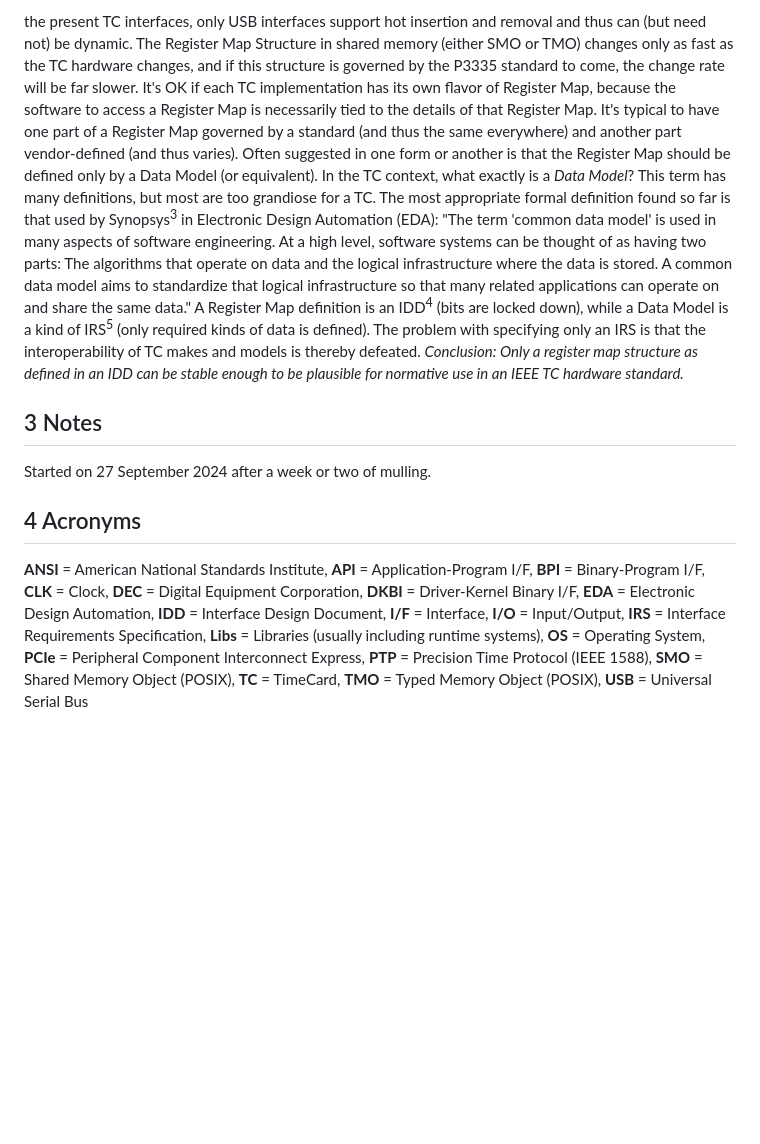
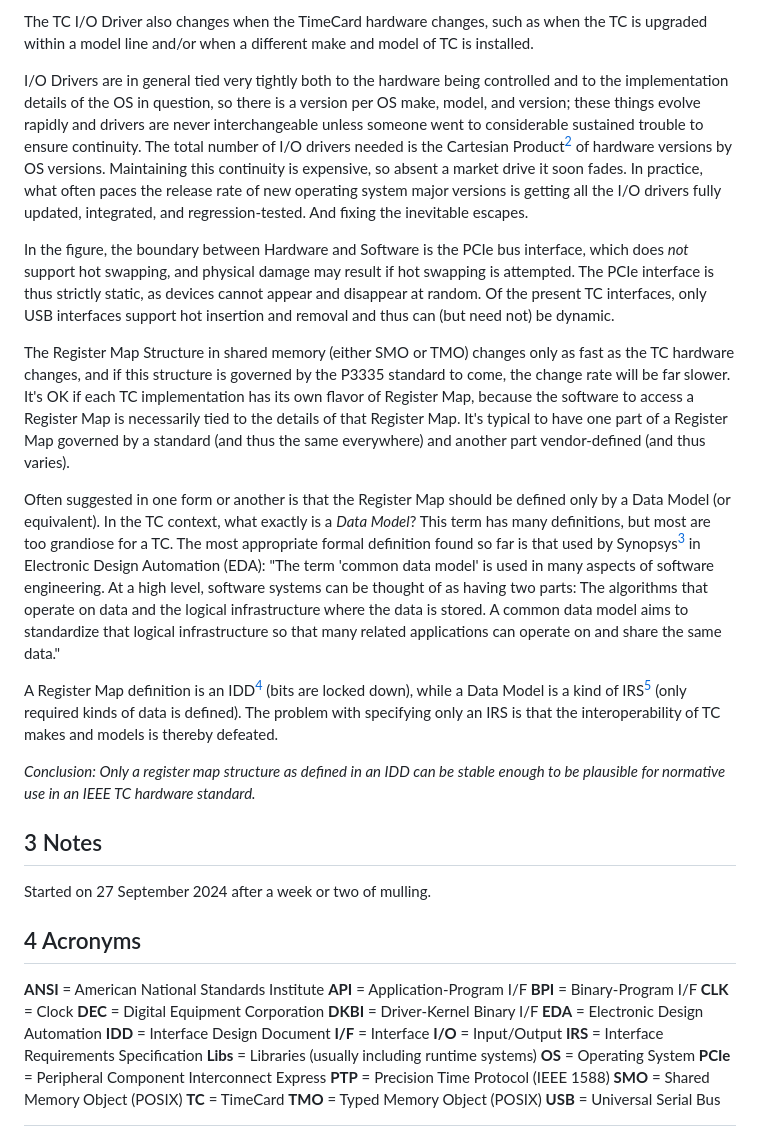
Before and after one commit to ahmadexp/IEEE-3335, a Markdown page: 01 - Overview/A TimeCard Driver’s World (20250501).md, the part around the change printed below. GitHub-like rendering; blank space fills up the shorter version.

```diff
--- a/01 - Overview/A TimeCard Driver’s World (20250501).md
+++ b/01 - Overview/A TimeCard Driver’s World (20250501).md
@@ -74,51 +26,40 @@ devices cannot appear and disappear at random. Of
 
-the present TC interfaces, only USB interfaces support hot insertion and removal
-and thus can (but need not) be dynamic. The Register Map Structure in shared
-memory (either SMO or TMO) changes only as fast as the TC hardware changes, and
-if this structure is governed by the P3335 standard to come, the change rate
-will be far slower. It's OK if each TC implementation has its own flavor of
-Register Map, because the software to access a Register Map is necessarily tied
-to the details of that Register Map. It's typical to have one part of a Register
-Map governed by a standard (and thus the same everywhere) and another part
-vendor-defined (and thus varies). Often suggested in one form or another is that
-the Register Map should be defined only by a Data Model (or equivalent). In the
-TC context, what exactly is a *Data Model*? This term has many definitions, but
-most are too grandiose for a TC. The most appropriate formal definition found so
-far is that used by Synopsys<sup>3</sup> in Electronic Design Automation (EDA):
-"The term 'common data model' is used in many aspects of software engineering.
-At a high level, software systems can be thought of as having two parts: The
-algorithms that operate on data and the logical infrastructure where the data is
-stored. A common data model aims to standardize that logical infrastructure so
-that many related applications can operate on and share the same data." A
-Register Map definition is an IDD<sup>4</sup> (bits are locked down), while a
-Data Model is a kind of IRS<sup>5</sup> (only required kinds of data is
-defined). The problem with specifying only an IRS is that the interoperability
-of TC makes and models is thereby defeated. *Conclusion: Only a register map
-structure as defined in an IDD can be stable enough to be* *plausible for
-normative use in an IEEE TC hardware standard.*
+The TC I/O Driver also changes when the TimeCard hardware changes, such as when the TC is upgraded within a model line and/or when a different make and model of TC is installed.
+
+I/O Drivers are in general tied very tightly both to the hardware being controlled and to the implementation details of the OS in question, so there is a version per OS make, model, and version; these things evolve rapidly and drivers are never interchangeable unless someone went to considerable sustained trouble to ensure continuity. The total number of I/O drivers needed is the Cartesian Product[^2] of hardware versions by OS versions. Maintaining this continuity is expensive, so absent a market drive it soon fades. In practice, what often paces the release rate of new operating system major versions is getting all the I/O drivers fully updated, integrated, and regression-tested. And fixing the inevitable escapes.
+
+In the figure, the boundary between Hardware and Software is the PCIe bus interface, which does *not* support hot swapping, and physical damage may result if hot swapping is attempted. The PCIe interface is thus strictly static, as devices cannot appear and disappear at random. Of the present TC interfaces, only USB interfaces support hot insertion and removal and thus can (but need not) be dynamic.
+
+The Register Map Structure in shared memory (either SMO or TMO) changes only as fast as the TC hardware changes, and if this structure is governed by the P3335 standard to come, the change rate will be far slower. It's OK if each TC implementation has its own flavor of Register Map, because the software to access a Register Map is necessarily tied to the details of that Register Map. It's typical to have one part of a Register Map governed by a standard (and thus the same everywhere) and another part vendor-defined (and thus varies).
+
+Often suggested in one form or another is that the Register Map should be defined only by a Data Model (or equivalent). In the TC context, what exactly is a *Data Model*? This term has many definitions, but most are too grandiose for a TC. The most appropriate formal definition found so far is that used by Synopsys[^3] in Electronic Design Automation (EDA): "The term 'common data model' is used in many aspects of software engineering. At a high level, software systems can be thought of as having two parts: The algorithms that operate on data and the logical infrastructure where the data is stored. A common data model aims to standardize that logical infrastructure so that many related applications can operate on and share the same data."
+
+A Register Map definition is an IDD[^4] (bits are locked down), while a Data Model is a kind of IRS[^5] (only required kinds of data is defined). The problem with specifying only an IRS is that the interoperability of TC makes and models is thereby defeated.
+
+_Conclusion: Only a register map structure as defined in an IDD can be stable enough to be plausible for normative use in an IEEE TC hardware standard._
 
 ## 3 Notes
 Started on 27 September 2024 after a week or two of mulling.
 
 ## 4 Acronyms
 
-**ANSI** = American National Standards Institute,
-**API** = Application-Program I/F,
-**BPI** = Binary-Program I/F,
-**CLK** = Clock,
-**DEC** = Digital Equipment Corporation,
-**DKBI** = Driver-Kernel Binary I/F,
-**EDA** = Electronic Design Automation,
-**IDD** = Interface Design Document,
-**I/F** = Interface,
-**I/O** = Input/Output,
-**IRS** = Interface Requirements Specification,
-**Libs** = Libraries (usually including runtime systems),
-**OS** = Operating System,
-**PCIe** = Peripheral Component Interconnect Express,
-**PTP** = Precision Time Protocol (IEEE 1588),
-**SMO** = Shared Memory Object (POSIX),
-**TC** = TimeCard,
-**TMO** = Typed Memory Object (POSIX),
+**ANSI** = American National Standards Institute
+**API** = Application-Program I/F
+**BPI** = Binary-Program I/F
+**CLK** = Clock
+**DEC** = Digital Equipment Corporation
+**DKBI** = Driver-Kernel Binary I/F
+**EDA** = Electronic Design Automation
+**IDD** = Interface Design Document
+**I/F** = Interface
+**I/O** = Input/Output
+**IRS** = Interface Requirements Specification
+**Libs** = Libraries (usually including runtime systems)
+**OS** = Operating System
+**PCIe** = Peripheral Component Interconnect Express
+**PTP** = Precision Time Protocol (IEEE 1588)
+**SMO** = Shared Memory Object (POSIX)
+**TC** = TimeCard
+**TMO** = Typed Memory Object (POSIX)
 **USB** = Universal Serial Bus
 
```
Also changed, not shown: other parts of 01 - Overview/A TimeCard Driver’s World (20250501).md (+21 -69 lines).
